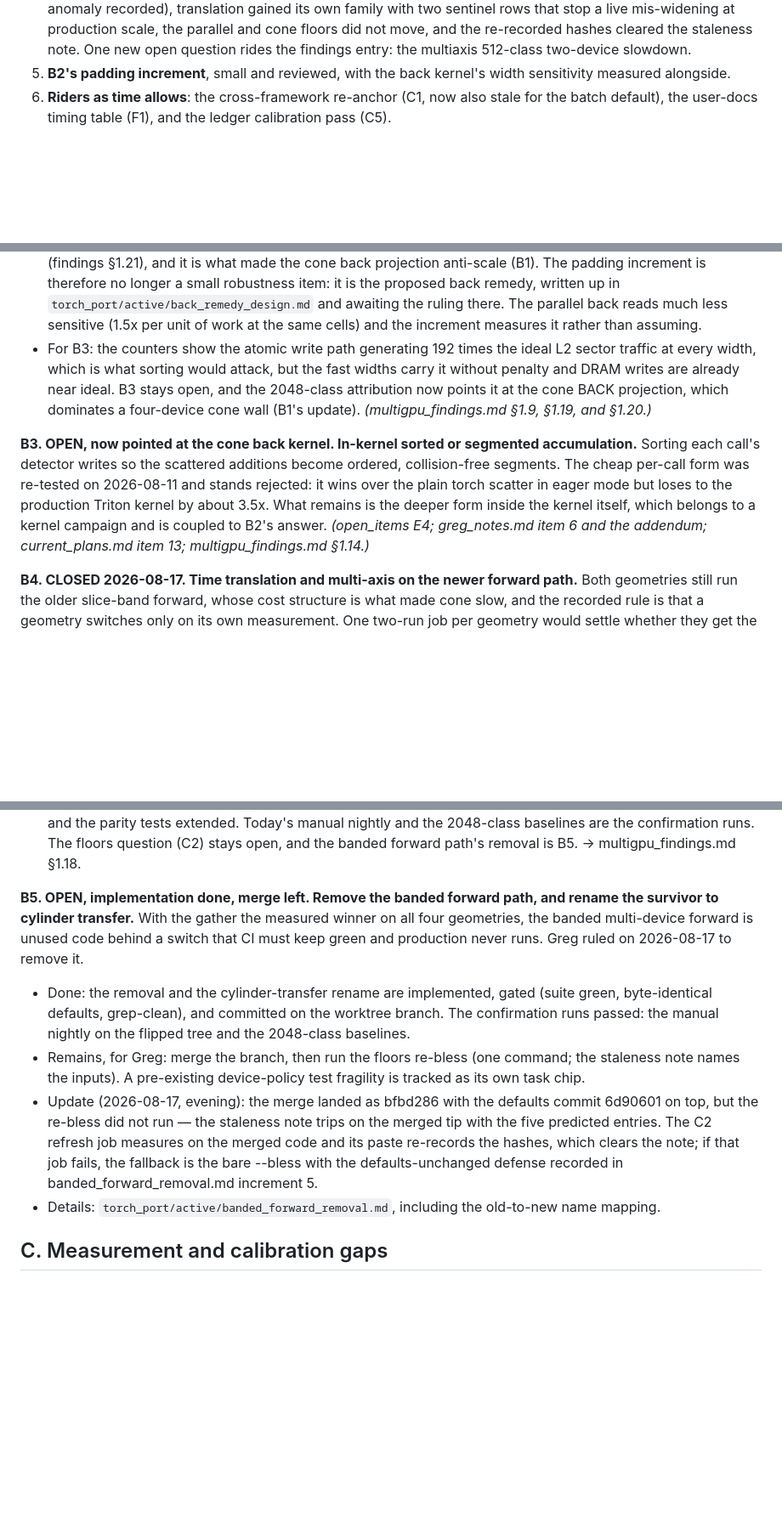
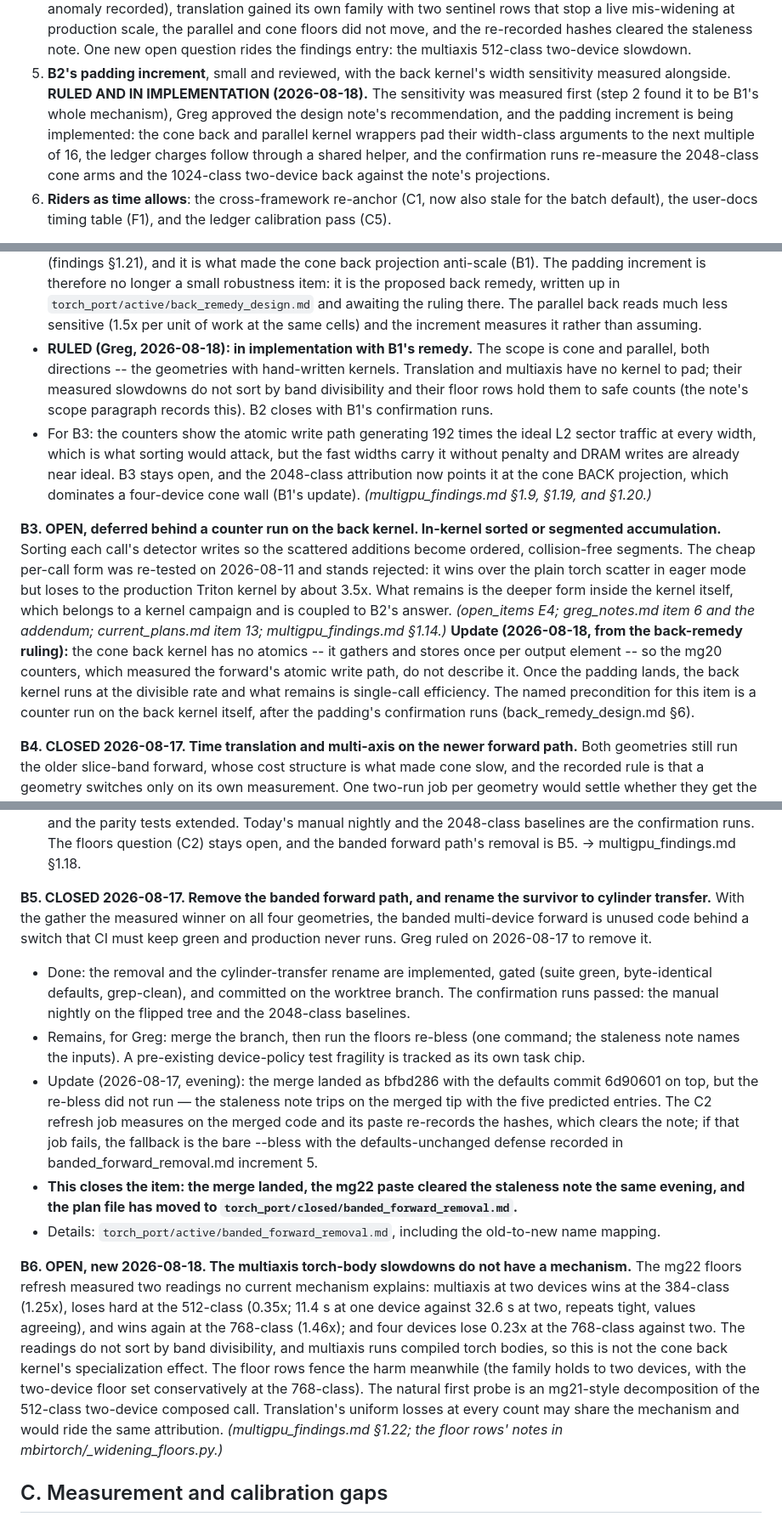
Before and after one commit to gbuzzard/mbirjax_plans, a Markdown page: plans/open_items_v2.md, 3 parts joined by grey strips. Shown at 85% size. Rendered like a GitHub page; blank space fills up the shorter version.

Commit message:
Prepare for next session.

```diff
--- a/plans/open_items_v2.md
+++ b/plans/open_items_v2.md
@@ -113,6 +113,14 @@ work at one place, the cone back projection.
    findings entry: the multiaxis 512-class two-device slowdown.
 5. **B2's padding increment**, small and reviewed, with the back
    kernel's width sensitivity measured alongside.
+   **RULED AND IN IMPLEMENTATION (2026-08-18).**  The sensitivity
+   was measured first (step 2 found it to be B1's whole mechanism),
+   Greg approved the design note's recommendation, and the padding
+   increment is being implemented: the cone back and parallel kernel
+   wrappers pad their width-class arguments to the next multiple of
+   16, the ledger charges follow through a shared helper, and the
+   confirmation runs re-measure the 2048-class cone arms and the
+   1024-class two-device back against the note's projections.
 6. **Riders as time allows**: the cross-framework re-anchor (C1,
    now also stale for the batch default), the user-docs timing table
    (F1), and the ledger calibration pass (C5).
@@ -272,6 +285,13 @@ wastes half its cost.
   there.  The parallel back reads much less sensitive (1.5x per unit
   of work at the same cells) and the increment measures it rather
   than assuming.
+* **RULED (Greg, 2026-08-18): in implementation with B1's remedy.**
+  The scope is cone and parallel, both directions -- the geometries
+  with hand-written kernels.  Translation and multiaxis have no
+  kernel to pad; their measured slowdowns do not sort by band
+  divisibility and their floor rows hold them to safe counts (the
+  note's scope paragraph records this).  B2 closes with B1's
+  confirmation runs.
 * For B3: the counters show the atomic write path generating 192
   times the ideal L2 sector traffic at every width, which is what
   sorting would attack, but the fast widths carry it without penalty
@@ -280,8 +300,8 @@ wastes half its cost.
   which dominates a four-device cone wall (B1's update).
 *(multigpu_findings.md §1.9, §1.19, and §1.20.)*
 
-**B3. OPEN, now pointed at the cone back kernel.  In-kernel sorted or
-segmented accumulation.**  Sorting each
+**B3. OPEN, deferred behind a counter run on the back kernel.
+In-kernel sorted or segmented accumulation.**  Sorting each
 call's detector writes so the scattered additions become ordered,
 collision-free segments.  The cheap per-call form was re-tested on
 2026-08-11 and stands rejected: it wins over the plain torch scatter
@@ -290,6 +310,14 @@ in eager mode but loses to the production Triton kernel by about
 belongs to a kernel campaign and is coupled to B2's answer.
 *(open_items E4; greg_notes.md item 6 and the addendum;
 current_plans.md item 13; multigpu_findings.md §1.14.)*
+**Update (2026-08-18, from the back-remedy ruling):** the cone back
+kernel has no atomics -- it gathers and stores once per output
+element -- so the mg20 counters, which measured the forward's atomic
+write path, do not describe it.  Once the padding lands, the back
+kernel runs at the divisible rate and what remains is single-call
+efficiency.  The named precondition for this item is a counter run
+on the back kernel itself, after the padding's confirmation runs
+(back_remedy_design.md §6).
 
 **B4. CLOSED 2026-08-17.  Time translation and multi-axis on the
 newer forward path.**
@@ -318,7 +346,7 @@ review:**
   the banded forward path's removal is B5.  →
   multigpu_findings.md §1.18.
 
-**B5. OPEN, implementation done, merge left.  Remove the banded
+**B5. CLOSED 2026-08-17.  Remove the banded
 forward path, and rename the survivor to cylinder transfer.**  With the gather the measured
 winner on all four geometries, the banded multi-device forward is
 unused code behind a switch that CI must keep green and production
@@ -338,8 +366,29 @@ never runs.  Greg ruled on 2026-08-17 to remove it.
   paste re-records the hashes, which clears the note; if that job
   fails, the fallback is the bare --bless with the defaults-unchanged
   defense recorded in banded_forward_removal.md increment 5.
+* **This closes the item: the merge landed, the mg22 paste cleared
+  the staleness note the same evening, and the plan file has moved
+  to `torch_port/closed/banded_forward_removal.md`.**
 * Details: `torch_port/active/banded_forward_removal.md`, including
   the old-to-new name mapping.
+
+**B6. OPEN, new 2026-08-18.  The multiaxis torch-body slowdowns do
+not have a mechanism.**  The mg22 floors refresh measured two
+readings no current mechanism explains: multiaxis at two devices
+wins at the 384-class (1.25x), loses hard at the 512-class (0.35x;
+11.4 s at one device against 32.6 s at two, repeats tight, values
+agreeing), and wins again at the 768-class (1.46x); and four
+devices lose 0.23x at the 768-class against two.  The readings do
+not sort by band divisibility, and multiaxis runs compiled torch
+bodies, so this is not the cone back kernel's specialization
+effect.  The floor rows fence the harm meanwhile (the family holds
+to two devices, with the two-device floor set conservatively at the
+768-class).  The natural first probe is an mg21-style decomposition
+of the 512-class two-device composed call.  Translation's uniform
+losses at every count may share the mechanism and would ride the
+same attribution.
+*(multigpu_findings.md §1.22; the floor rows' notes in
+mbirtorch/_widening_floors.py.)*
 
 ## C. Measurement and calibration gaps
 
```
Also changed, not shown: other parts of plans/open_items_v2.md (+7 -2 lines), .claude/initial_prompt.md (+33 -57 lines), plans/open_items_v3.md (added, +410 -0 lines).
